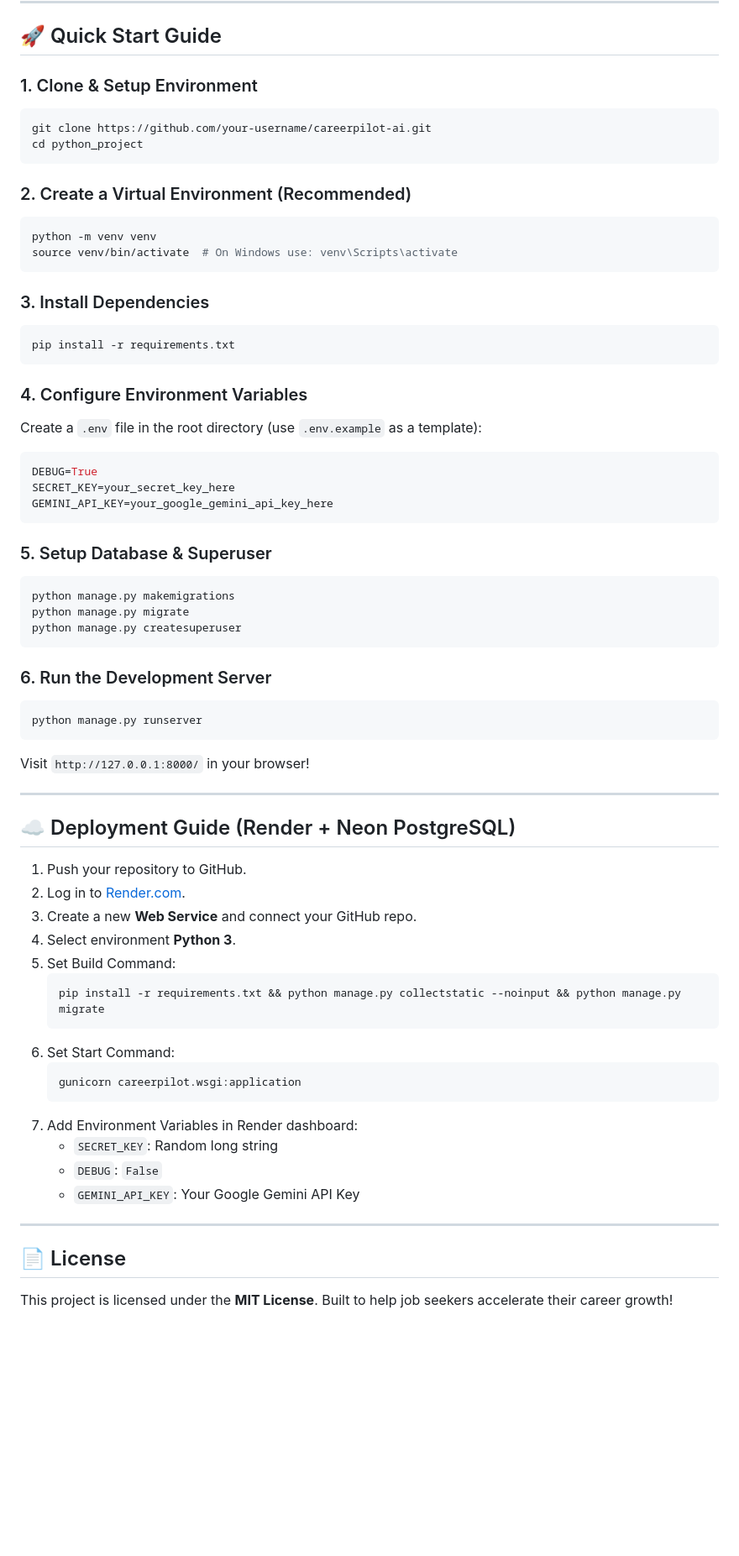
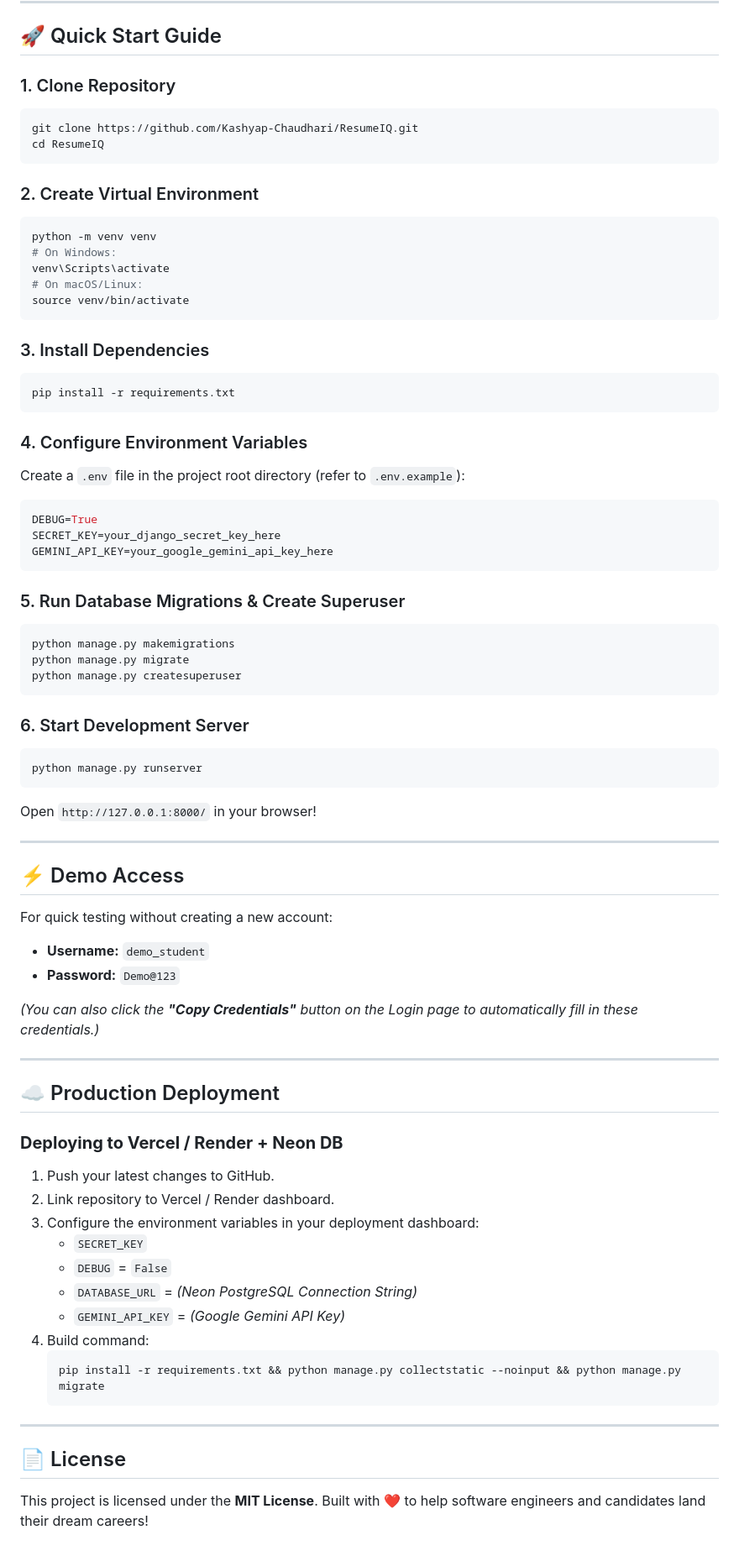
Before and after one commit to Kashyap-Chaudhari/ResumeIQ, a Markdown page: README.md, the part around one of its changes. Shown at 84% size. Rendered like a GitHub page; blank space fills up the shorter version.

````diff
--- a/README.md
+++ b/README.md
@@ -49,18 +63,21 @@
 
 ## 🚀 Quick Start Guide
 
-### 1. Clone & Setup Environment
+### 1. Clone Repository
 
 ```bash
-git clone https://github.com/your-username/careerpilot-ai.git
-cd python_project
+git clone https://github.com/Kashyap-Chaudhari/ResumeIQ.git
+cd ResumeIQ
 ```
 
-### 2. Create a Virtual Environment (Recommended)
+### 2. Create Virtual Environment
 
 ```bash
 python -m venv venv
-source venv/bin/activate  # On Windows use: venv\Scripts\activate
+# On Windows:
+venv\Scripts\activate
+# On macOS/Linux:
+source venv/bin/activate
 ```
 
 ### 3. Install Dependencies
@@ -71,14 +88,15 @@ pip install -r requirements.txt
 
 ### 4. Configure Environment Variables
 
-Create a `.env` file in the root directory (use `.env.example` as a template):
+Create a `.env` file in the project root directory (refer to `.env.example`):
+
 ```env
 DEBUG=True
-SECRET_KEY=your_secret_key_here
+SECRET_KEY=your_django_secret_key_here
 GEMINI_API_KEY=your_google_gemini_api_key_here
 ```
 
-### 5. Setup Database & Superuser
+### 5. Run Database Migrations & Create Superuser
 
 ```bash
 python manage.py makemigrations
@@ -86,36 +104,44 @@ python manage.py migrate
 python manage.py createsuperuser
 ```
 
-### 6. Run the Development Server
+### 6. Start Development Server
 
 ```bash
 python manage.py runserver
 ```
-Visit `http://127.0.0.1:8000/` in your browser!
+
+Open `http://127.0.0.1:8000/` in your browser!
 
 ---
 
-## ☁️ Deployment Guide (Render + Neon PostgreSQL)
+## ⚡ Demo Access
 
-1. Push your repository to GitHub.
-2. Log in to [Render.com](https://render.com).
-3. Create a new **Web Service** and connect your GitHub repo.
-4. Select environment **Python 3**.
-5. Set Build Command:
+For quick testing without creating a new account:
+- **Username:** `demo_student`
+- **Password:** `Demo@123`
+
+*(You can also click the **"Copy Credentials"** button on the Login page to automatically fill in these credentials.)*
+
+---
+
+## ☁️ Production Deployment
+
+### **Deploying to Vercel / Render + Neon DB**
+
+1. Push your latest changes to GitHub.
+2. Link repository to Vercel / Render dashboard.
+3. Configure the environment variables in your deployment dashboard:
+   - `SECRET_KEY`
+   - `DEBUG` = `False`
+   - `DATABASE_URL` = *(Neon PostgreSQL Connection String)*
+   - `GEMINI_API_KEY` = *(Google Gemini API Key)*
+4. Build command:
    ```bash
    pip install -r requirements.txt && python manage.py collectstatic --noinput && python manage.py migrate
    ```
-6. Set Start Command:
-   ```bash
-   gunicorn careerpilot.wsgi:application
-   ```
-7. Add Environment Variables in Render dashboard:
-   - `SECRET_KEY`: Random long string
-   - `DEBUG`: `False`
-   - `GEMINI_API_KEY`: Your Google Gemini API Key
 
 ---
 
 ## 📄 License
 
-This project is licensed under the **MIT License**. Built to help job seekers accelerate their career growth!
+This project is licensed under the **MIT License**. Built with ❤️ to help software engineers and candidates land their dream careers!
````
Also changed, not shown: other parts of README.md (+38 -24 lines).
